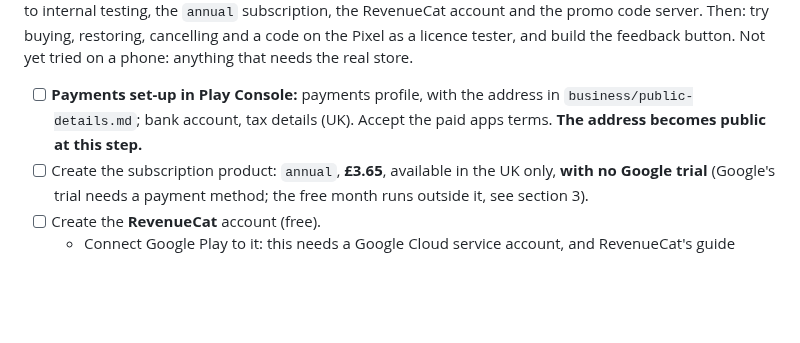
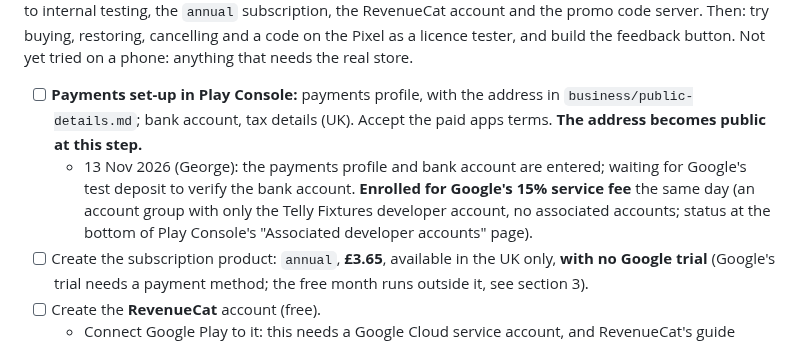
Before and after one commit to genanev/football-on-tv, a Markdown page: playStorePlan.md, the part around the change. GitHub-like rendering; blank space fills up the shorter version.

Commit message:
Plan: payments profile entered, enrolled for the 15% service fee
Co-Authored-By: Claude Fable 5.2 <noreply@anthropic.com>

```diff
--- a/playStorePlan.md
+++ b/playStorePlan.md
@@ -286,6 +286,7 @@ The project only moves past a gate when its question has a clear answer. Write t
 **Where we are (11 Nov 2026):** the app's side is built and tested in the preview (add `?sub` to the preview's address for a pretend store): the free period, the free version with its weekly sport, the offer, My account with the promo code box, the testers' tools, the promo code server and the RevenueCat connection. Nothing is released: the app has no store until RevenueCat's key is in it, so it behaves as before. **Next, George's set-up (`cloud/SETUP.md` → "Subscriptions"):** the payments profile, a build with billing uploaded to internal testing, the `annual` subscription, the RevenueCat account and the promo code server. Then: try buying, restoring, cancelling and a code on the Pixel as a licence tester, and build the feedback button. Not yet tried on a phone: anything that needs the real store.
 
 - [ ] **Payments set-up in Play Console:** payments profile, with the address in `business/public-details.md`; bank account, tax details (UK). Accept the paid apps terms. **The address becomes public at this step.**
+  - 13 Nov 2026 (George): the payments profile and bank account are entered; waiting for Google's test deposit to verify the bank account. **Enrolled for Google's 15% service fee** the same day (an account group with only the Telly Fixtures developer account, no associated accounts; status at the bottom of Play Console's "Associated developer accounts" page).
 - [ ] Create the subscription product: `annual`, **£3.65**, available in the UK only, **with no Google trial** (Google's trial needs a payment method; the free month runs outside it, see section 3).
 - [ ] Create the **RevenueCat** account (free).
   - Connect Google Play to it: this needs a Google Cloud service account, and RevenueCat's guide walks through it.
```
